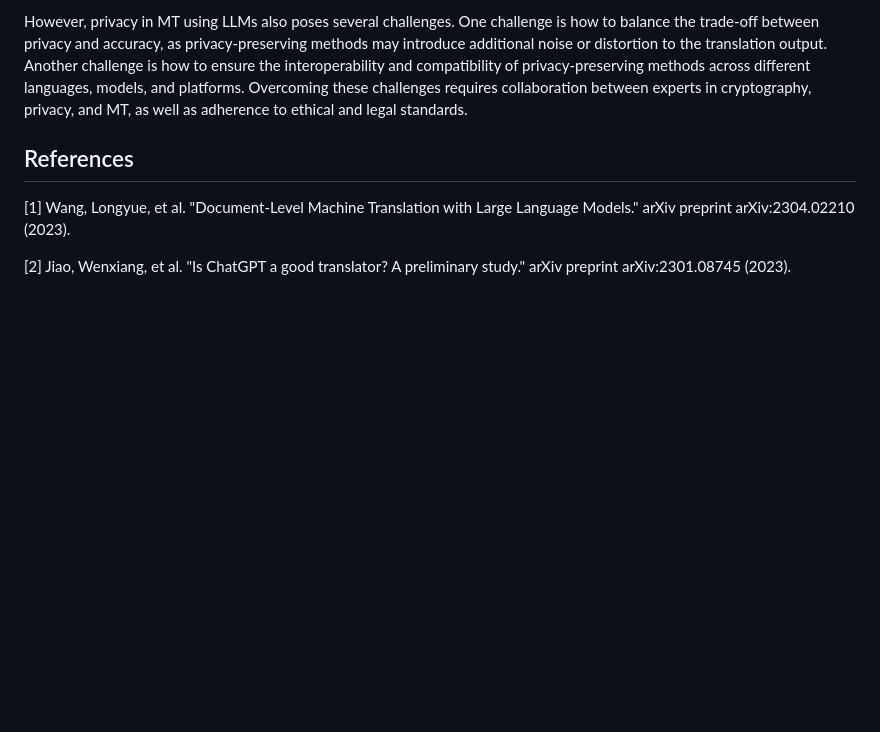
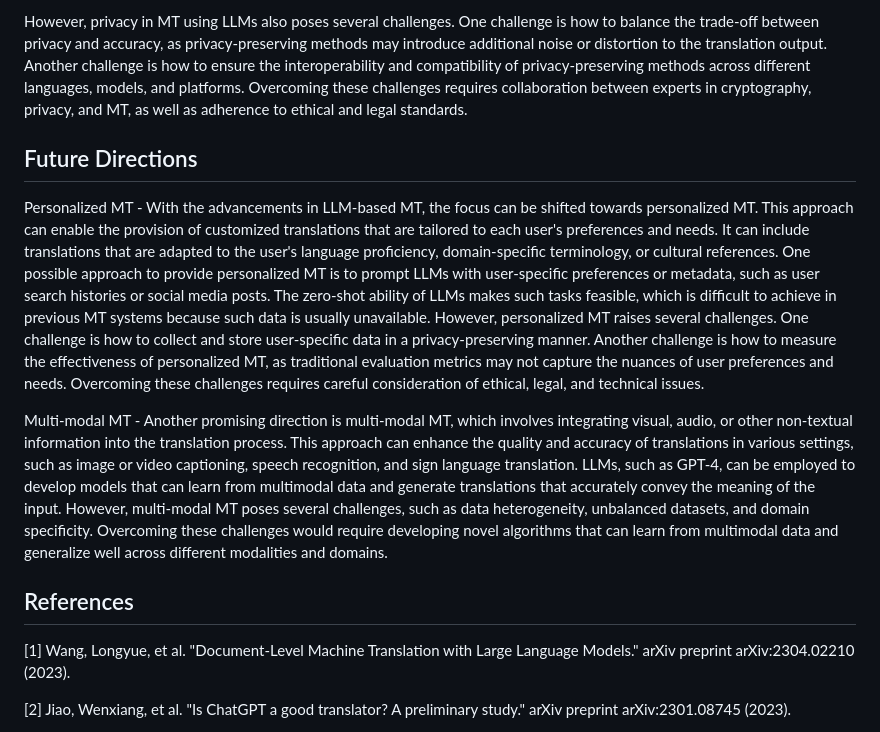
Before and after one commit to lyuchenyang/lyuchenyang.github.io, a Markdown page: blog/mt_using_llms.md, the part around the change. Drawn GitHub-style; blank space fills up the shorter version.

```diff
--- a/blog/mt_using_llms.md
+++ b/blog/mt_using_llms.md
@@ -97,6 +97,12 @@ One basic approach to privacy in MT using LLMs is to anonymize sensitive informa
 However, privacy in MT using LLMs also poses several challenges. One challenge is how to balance the trade-off between privacy and accuracy, as privacy-preserving methods may introduce additional noise or distortion to the translation output. Another challenge is how to ensure the interoperability and compatibility of privacy-preserving methods across different languages, models, and platforms. Overcoming these challenges requires collaboration between experts in cryptography, privacy, and MT, as well as adherence to ethical and legal standards.
 
 
+## Future Directions
+Personalized MT - With the advancements in LLM-based MT, the focus can be shifted towards personalized MT. This approach can enable the provision of customized translations that are tailored to each user's preferences and needs. It can include translations that are adapted to the user's language proficiency, domain-specific terminology, or cultural references. One possible approach to provide personalized MT is to prompt LLMs with user-specific preferences or metadata, such as user search histories or social media posts. The zero-shot ability of LLMs makes such tasks feasible, which is difficult to achieve in previous MT systems because such data is usually unavailable. However, personalized MT raises several challenges. One challenge is how to collect and store user-specific data in a privacy-preserving manner. Another challenge is how to measure the effectiveness of personalized MT, as traditional evaluation metrics may not capture the nuances of user preferences and needs. Overcoming these challenges requires careful consideration of ethical, legal, and technical issues.
+
+
+Multi-modal MT - Another promising direction is multi-modal MT, which involves integrating visual, audio, or other non-textual information into the translation process. This approach can enhance the quality and accuracy of translations in various settings, such as image or video captioning, speech recognition, and sign language translation. LLMs, such as GPT-4, can be employed to develop models that can learn from multimodal data and generate translations that accurately convey the meaning of the input. However, multi-modal MT poses several challenges, such as data heterogeneity, unbalanced datasets, and domain specificity. Overcoming these challenges would require developing novel algorithms that can learn from multimodal data and generalize well across different modalities and domains.
+
 
 ## References
 
```
